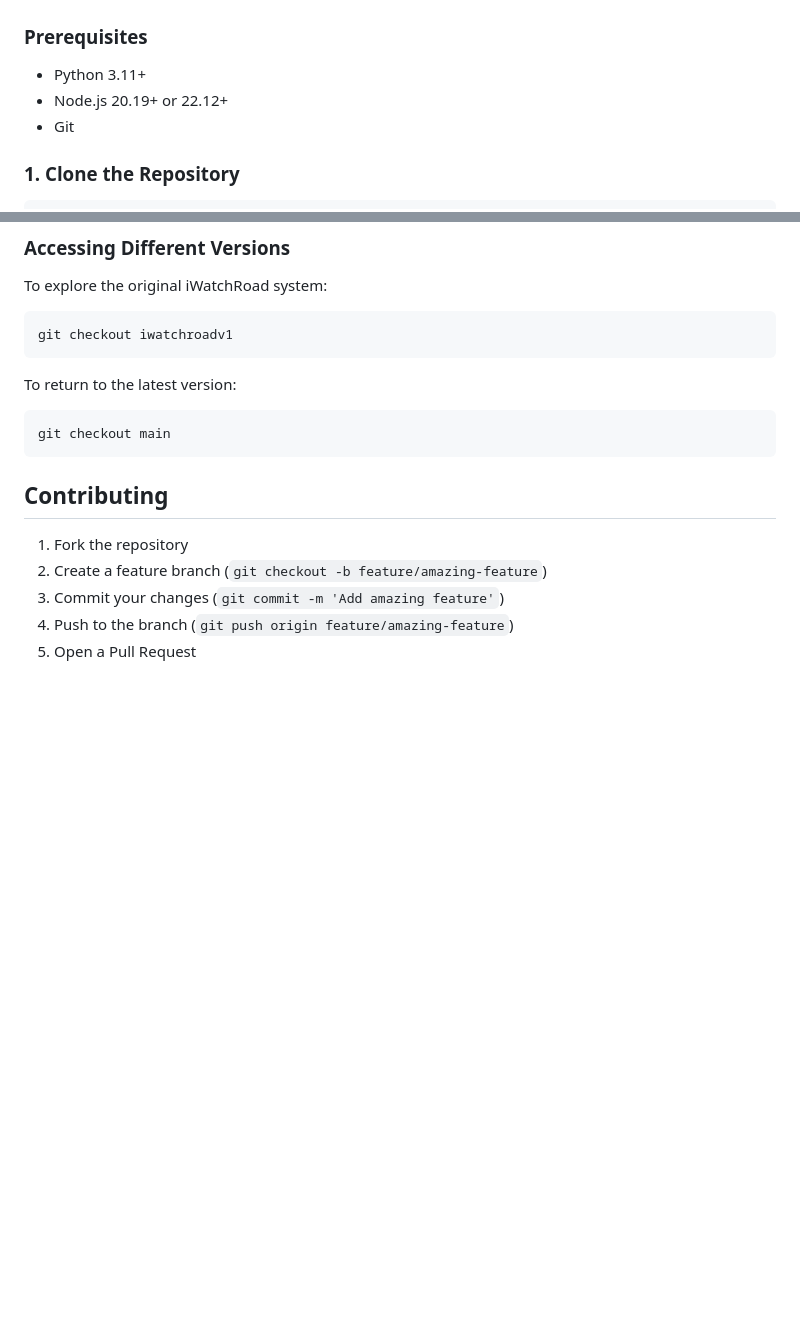
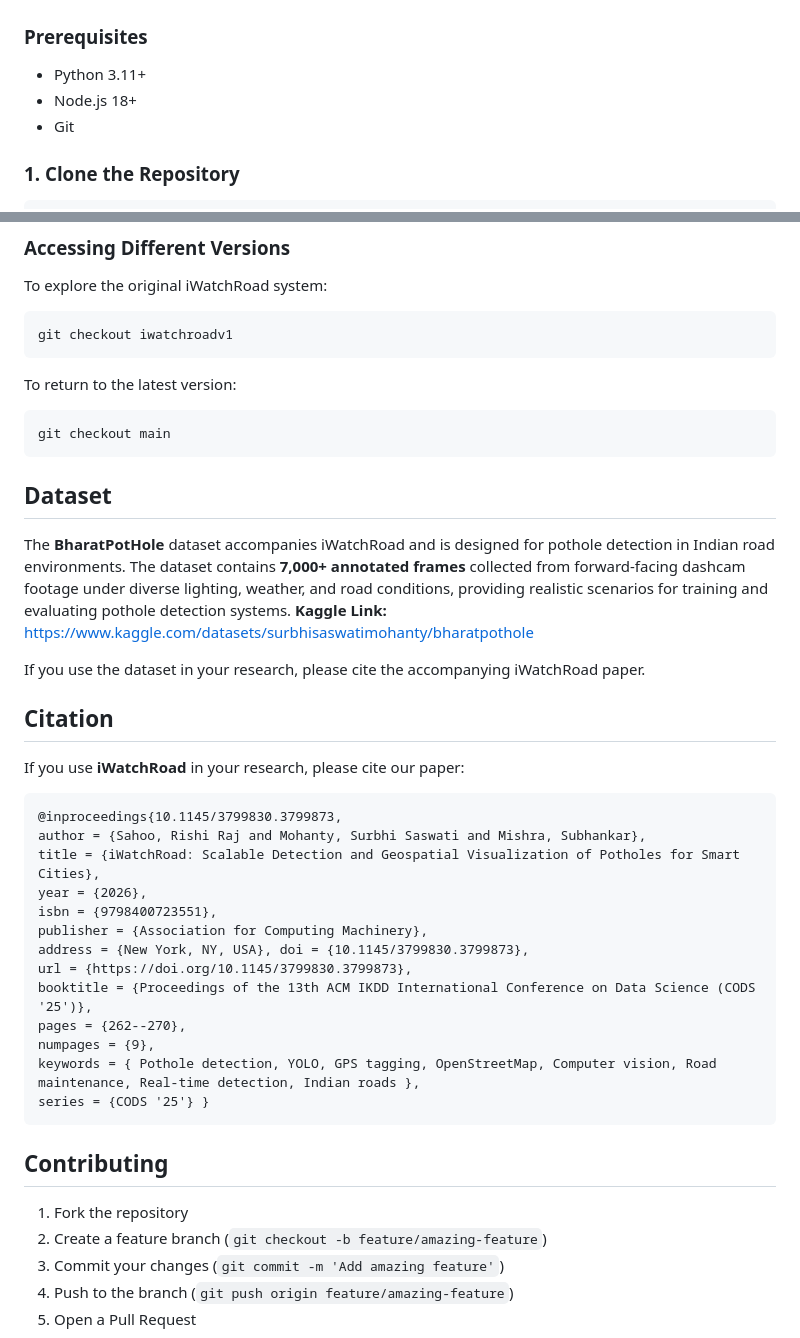
Before and after one commit to smlab-niser/iWatchRoad, a Markdown page: README.md, 2 parts joined by grey strips. Drawn GitHub-style; blank space fills up the shorter version.

Commit message:
small ReadMe Update

````diff
--- a/README.md
+++ b/README.md
@@ -82,7 +82,7 @@ iWatchRoadv2 is an intelligent road infrastructure monitoring system that combin
 
 ### Prerequisites
 - Python 3.11+
-- Node.js 20.19+ or 22.12+
+- Node.js 18+
 - Git
 
 ### 1. Clone the Repository
@@ -269,6 +269,29 @@ To return to the latest version:
 ```bash
 git checkout main
 ```
+## Dataset
+
+The **BharatPotHole** dataset accompanies iWatchRoad and is designed for pothole detection in Indian road environments. The dataset contains **7,000+ annotated frames** collected from forward-facing dashcam footage under diverse lighting, weather, and road conditions, providing realistic scenarios for training and evaluating pothole detection systems.
+**Kaggle Link:** https://www.kaggle.com/datasets/surbhisaswatimohanty/bharatpothole
+
+If you use the dataset in your research, please cite the accompanying iWatchRoad paper.
+## Citation
+If you use **iWatchRoad** in your research, please cite our paper:
+```bibtex
+@inproceedings{10.1145/3799830.3799873,
+author = {Sahoo, Rishi Raj and Mohanty, Surbhi Saswati and Mishra, Subhankar},
+title = {iWatchRoad: Scalable Detection and Geospatial Visualization of Potholes for Smart Cities},
+year = {2026},
+isbn = {9798400723551},
+publisher = {Association for Computing Machinery},
+address = {New York, NY, USA}, doi = {10.1145/3799830.3799873},
+url = {https://doi.org/10.1145/3799830.3799873},
+booktitle = {Proceedings of the 13th ACM IKDD International Conference on Data Science (CODS '25')},
+pages = {262--270},
+numpages = {9},
+keywords = { Pothole detection, YOLO, GPS tagging, OpenStreetMap, Computer vision, Road maintenance, Real-time detection, Indian roads },
+series = {CODS '25'} }
+```
 
 ## Contributing
 1. Fork the repository
````
Also changed, not shown: other parts of README.md (+0 -1 lines).
